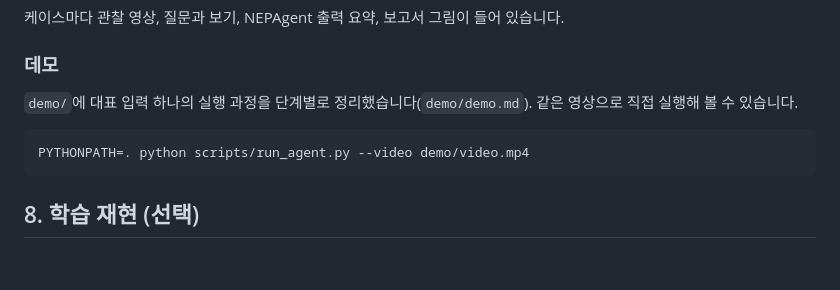
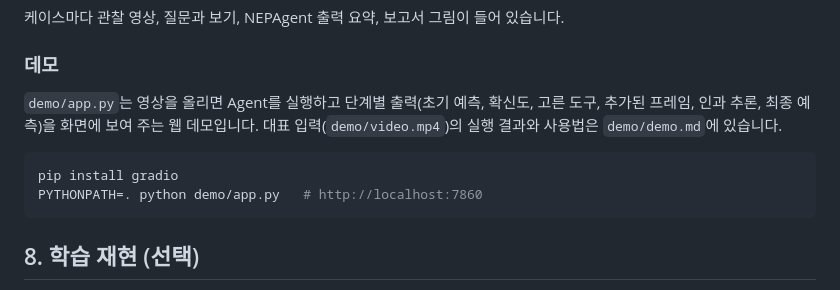
Before and after one commit to dusruddl2/CJ4DPLEX_NEPAgent, a Markdown page: README.md, the part around the change. GitHub-like rendering; blank space fills up the shorter version.

Commit message:
docs: web demo with the raw result of a run on the representative input

````diff
--- a/README.md
+++ b/README.md
@@ -218,10 +218,11 @@ test 정확도(%)입니다. FutureOmni는 말소리(Speech) 문항을 집계했
 
 ### 데모
 
-`demo/`에 대표 입력 하나의 실행 과정을 단계별로 정리했습니다(`demo/demo.md`). 같은 영상으로 직접 실행해 볼 수 있습니다.
+`demo/app.py`는 영상을 올리면 Agent를 실행하고 단계별 출력(초기 예측, 확신도, 고른 도구, 추가된 프레임, 인과 추론, 최종 예측)을 화면에 보여 주는 웹 데모입니다. 대표 입력(`demo/video.mp4`)의 실행 결과와 사용법은 `demo/demo.md`에 있습니다.
 
 ```bash
-PYTHONPATH=. python scripts/run_agent.py --video demo/video.mp4
+pip install gradio
+PYTHONPATH=. python demo/app.py   # http://localhost:7860
 ```
 
 ## 8. 학습 재현 (선택)
````
Also changed, not shown: demo/demo.md (+39 -17 lines), demo/output.png (added), 5 other files.
